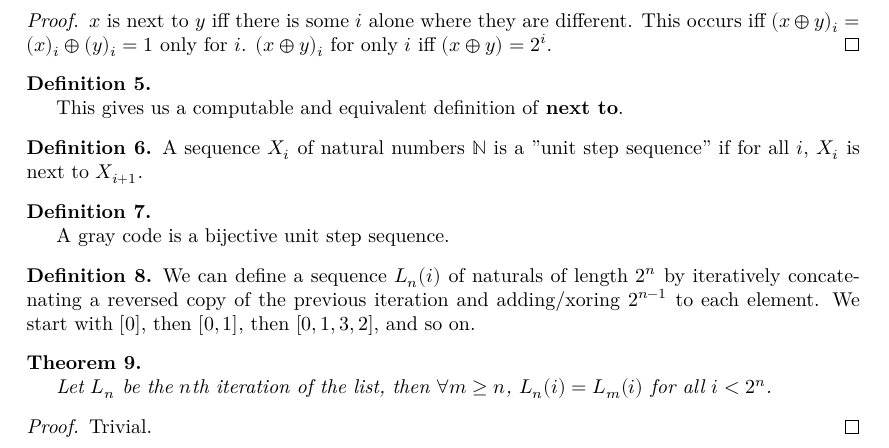
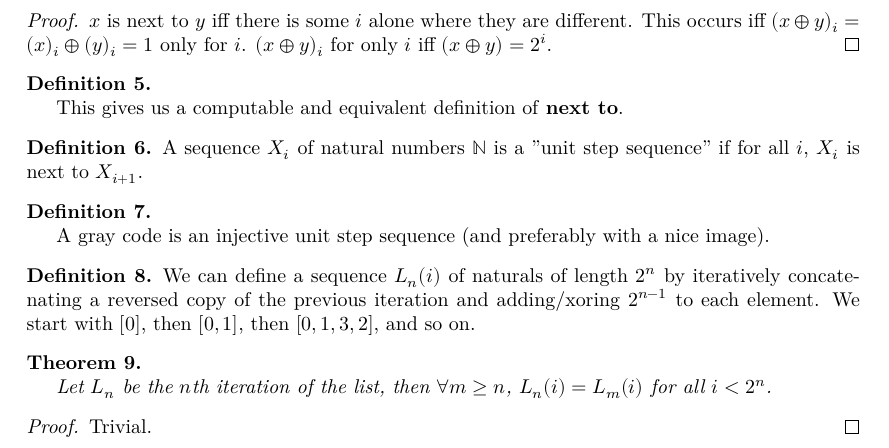
Before and after one commit to josephmckinsey/lean-graycode, a LaTeX thesis (blueprint/src/print.tex, which reads blueprint/src/content.tex): part of page 2 of 4, cut so that both start at the same text. Compiled offline with XeLaTeX.

Commit message:
Add initial gray code definition

```diff
--- a/blueprint/src/content.tex
+++ b/blueprint/src/content.tex
@@ -71,7 +72,8 @@
 
 \begin{definition}
     \label{def:unit_step_sequence}
-    %\lean{IsUnitStepSequence}
+    \lean{IsUnitStepSeq}
+    \leanok
     \uses{def:next_to}
     A sequence $X_i$ of natural numbers $\mathbb{N}$ is a "unit step sequence" if
     for all $i$, $X_i$ is next to $X_{i+1}$.
@@ -79,15 +81,17 @@
 
 \begin{definition}
     \label{def:gray_code}
-    %\lean{IsGrayCode}
+    \lean{IsGrayCode}
+    \leanok
     \uses{def:unit_step_sequence}
 
-    A gray code is a bijective unit step sequence.
+    A gray code is an injective unit step sequence (and preferably with a nice image).
 \end{definition}
 
 \begin{definition}
     \label{def:list_gray_code}
-    %\lean{list_gray_code}
+    \lean{list_gray_code}
+    \leanok
 
     We can define a sequence $L_n(i)$ of naturals of length $2^n$ by iteratively concatenating
     a reversed copy of the previous iteration and adding/xoring $2^{n-1}$ to each element.
```
Also changed, not shown: blueprint/src/content.tex (3 more changed lines), 2 other files.
